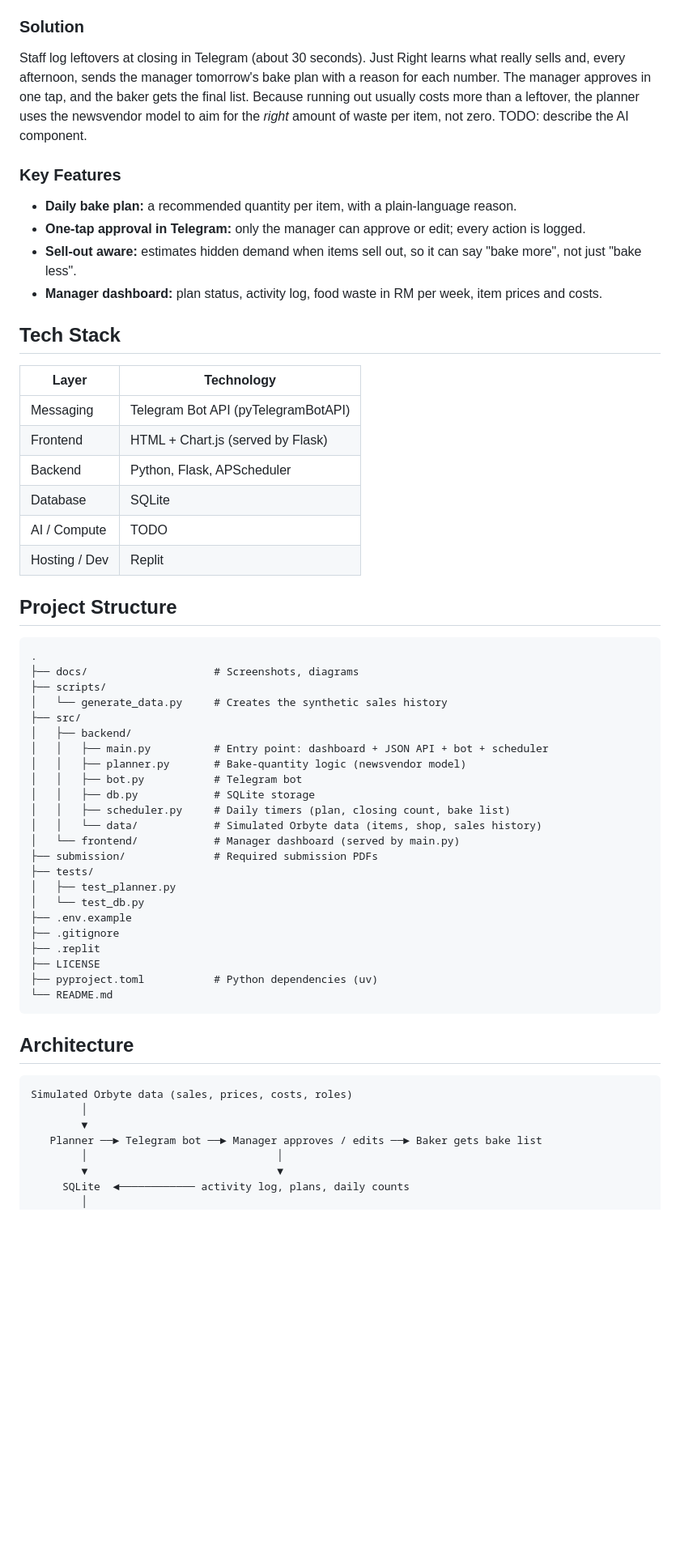
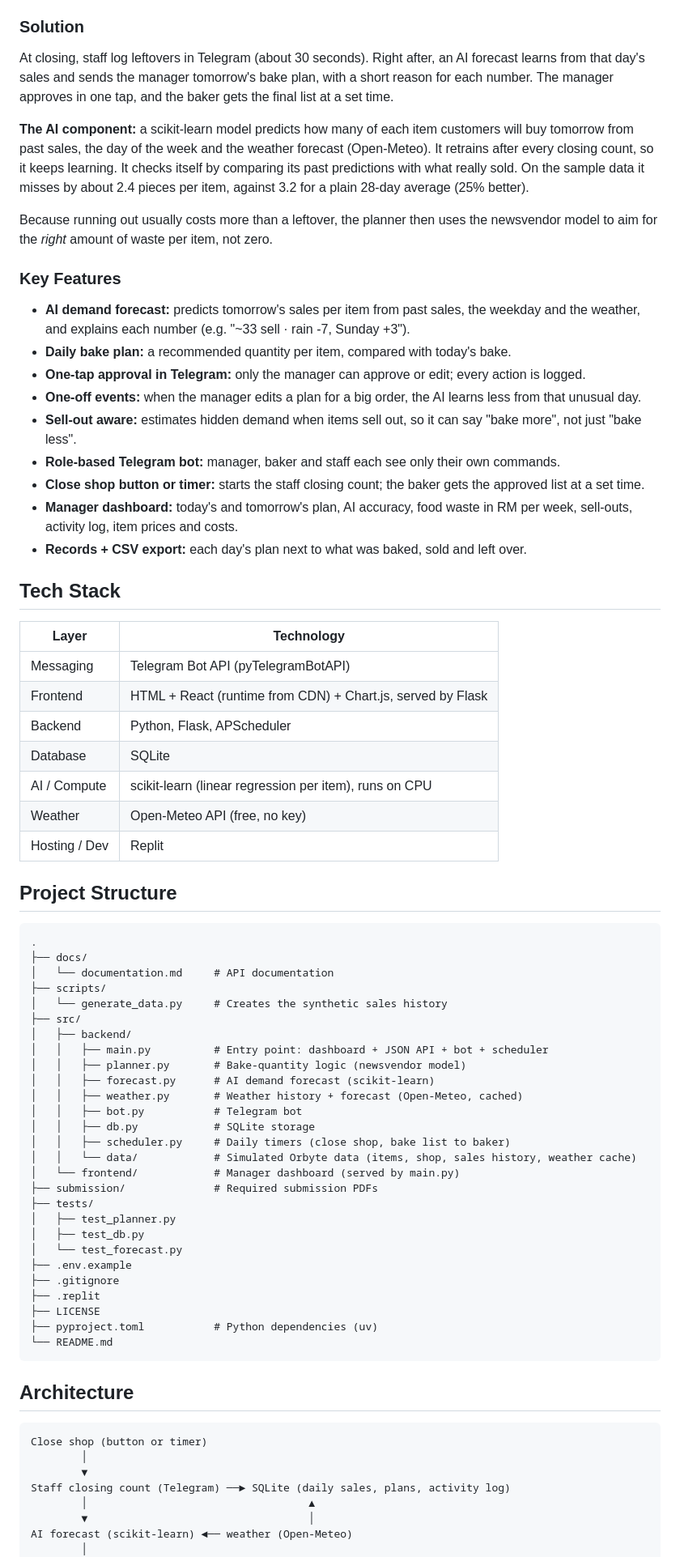
Before and after one commit to derkglova/just-right, a Markdown page: README.md, the part around one of its changes. Shown at 81% size. Drawn GitHub-style; blank space fills up the shorter version.

````diff
--- a/README.md
+++ b/README.md
@@ -30,45 +30,59 @@ A bake planner for small cafés and bakeries in Malaysia that tells the manager
 Small cafés and bakeries guess how much to bake each day. Bake too much and leftovers go in the bin; bake too little and items sell out by lunch and sales are lost. Nobody tracks leftovers or sell-outs, so the same mistakes repeat every week. TODO: add survey findings and a cited figure.
 
 ### Solution
-Staff log leftovers at closing in Telegram (about 30 seconds). Just Right learns what really sells and, every afternoon, sends the manager tomorrow's bake plan with a reason for each number. The manager approves in one tap, and the baker gets the final list. Because running out usually costs more than a leftover, the planner uses the newsvendor model to aim for the *right* amount of waste per item, not zero. TODO: describe the AI component.
+At closing, staff log leftovers in Telegram (about 30 seconds). Right after, an AI forecast learns from that day's sales and sends the manager tomorrow's bake plan, with a short reason for each number. The manager approves in one tap, and the baker gets the final list at a set time.
+
+**The AI component:** a scikit-learn model predicts how many of each item customers will buy tomorrow from past sales, the day of the week and the weather forecast (Open-Meteo). It retrains after every closing count, so it keeps learning. It checks itself by comparing its past predictions with what really sold. On the sample data it misses by about 2.4 pieces per item, against 3.2 for a plain 28-day average (25% better).
+
+Because running out usually costs more than a leftover, the planner then uses the newsvendor model to aim for the *right* amount of waste per item, not zero.
 
 ### Key Features
-- **Daily bake plan:** a recommended quantity per item, with a plain-language reason.
+- **AI demand forecast:** predicts tomorrow's sales per item from past sales, the weekday and the weather, and explains each number (e.g. "~33 sell · rain -7, Sunday +3").
+- **Daily bake plan:** a recommended quantity per item, compared with today's bake.
 - **One-tap approval in Telegram:** only the manager can approve or edit; every action is logged.
+- **One-off events:** when the manager edits a plan for a big order, the AI learns less from that unusual day.
 - **Sell-out aware:** estimates hidden demand when items sell out, so it can say "bake more", not just "bake less".
-- **Manager dashboard:** plan status, activity log, food waste in RM per week, item prices and costs.
+- **Role-based Telegram bot:** manager, baker and staff each see only their own commands.
+- **Close shop button or timer:** starts the staff closing count; the baker gets the approved list at a set time.
+- **Manager dashboard:** today's and tomorrow's plan, AI accuracy, food waste in RM per week, sell-outs, activity log, item prices and costs.
+- **Records + CSV export:** each day's plan next to what was baked, sold and left over.
 
 ## Tech Stack
 
 | Layer | Technology |
 |---|---|
 | Messaging | Telegram Bot API (pyTelegramBotAPI) |
-| Frontend | HTML + Chart.js (served by Flask) |
+| Frontend | HTML + React (runtime from CDN) + Chart.js, served by Flask |
 | Backend | Python, Flask, APScheduler |
 | Database | SQLite |
-| AI / Compute | TODO |
+| AI / Compute | scikit-learn (linear regression per item), runs on CPU |
+| Weather | Open-Meteo API (free, no key) |
 | Hosting / Dev | Replit |
 
 ## Project Structure
 
 ```
 .
-├── docs/                    # Screenshots, diagrams
+├── docs/
+│   └── documentation.md     # API documentation
 ├── scripts/
 │   └── generate_data.py     # Creates the synthetic sales history
 ├── src/
 │   ├── backend/
 │   │   ├── main.py          # Entry point: dashboard + JSON API + bot + scheduler
 │   │   ├── planner.py       # Bake-quantity logic (newsvendor model)
+│   │   ├── forecast.py      # AI demand forecast (scikit-learn)
+│   │   ├── weather.py       # Weather history + forecast (Open-Meteo, cached)
 │   │   ├── bot.py           # Telegram bot
 │   │   ├── db.py            # SQLite storage
-│   │   ├── scheduler.py     # Daily timers (plan, closing count, bake list)
-│   │   └── data/            # Simulated Orbyte data (items, shop, sales history)
+│   │   ├── scheduler.py     # Daily timers (close shop, bake list to baker)
+│   │   └── data/            # Simulated Orbyte data (items, shop, sales history, weather cache)
 │   └── frontend/            # Manager dashboard (served by main.py)
 ├── submission/              # Required submission PDFs
 ├── tests/
 │   ├── test_planner.py
-│   └── test_db.py
+│   ├── test_db.py
+│   └── test_forecast.py
 ├── .env.example
 ├── .gitignore
 ├── .replit
@@ -80,12 +94,12 @@ Staff log leftovers at closing in Telegram (about 30 seconds). Just Right learns
 ## Architecture
 
 ```
-Simulated Orbyte data (sales, prices, costs, roles)
+Close shop (button or timer)
         │
         ▼
-   Planner ──► Telegram bot ──► Manager approves / edits ──► Baker gets bake list
-        │                              │
-        ▼                              ▼
-     SQLite  ◄──────────── activity log, plans, daily counts
+Staff closing count (Telegram) ──► SQLite (daily sales, plans, activity log)
+        │                                   ▲
+        ▼                                   │
+AI forecast (scikit-learn) ◄── weather (Open-Meteo)
         │
         ▼
````
Also changed, not shown: other parts of README.md (+30 -10 lines).
